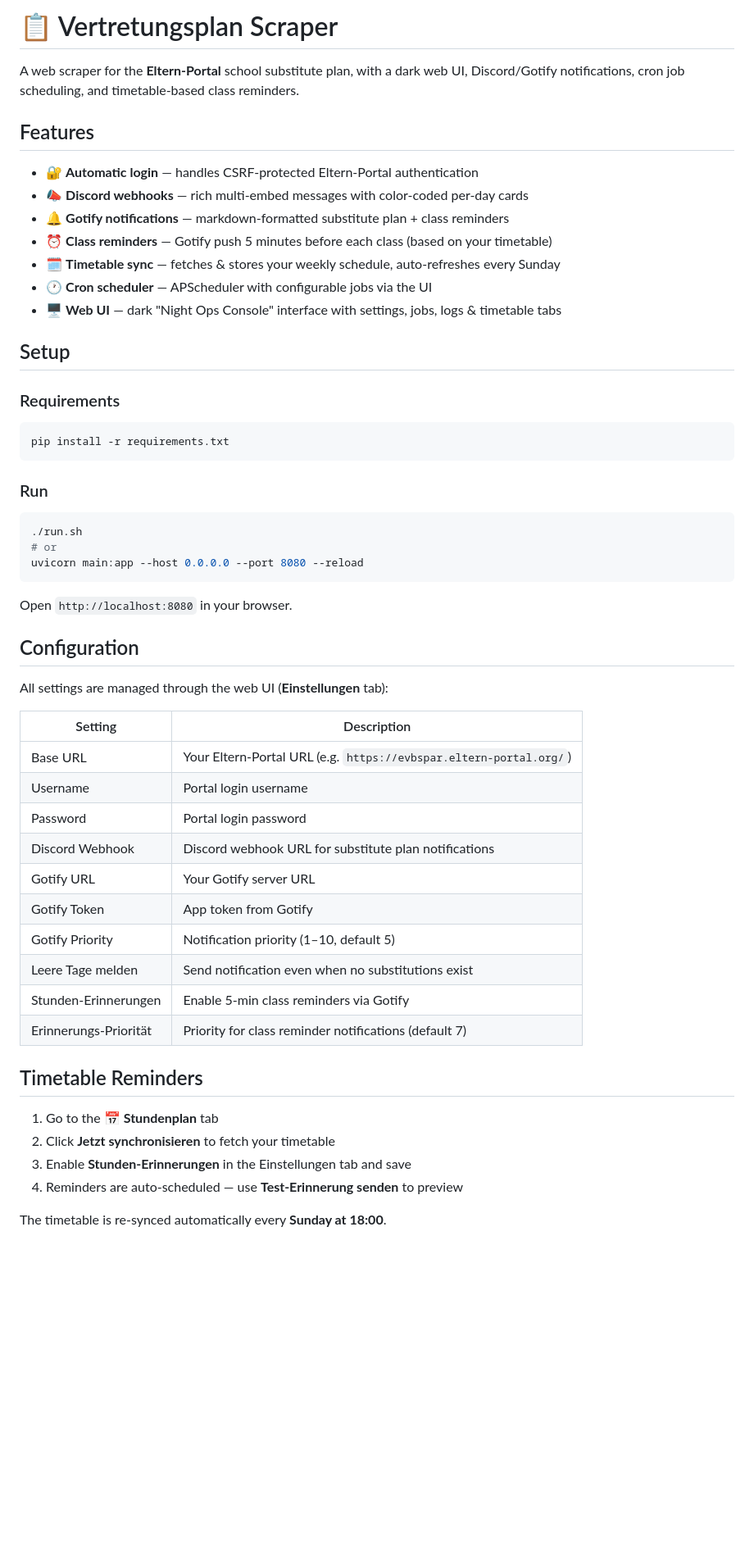
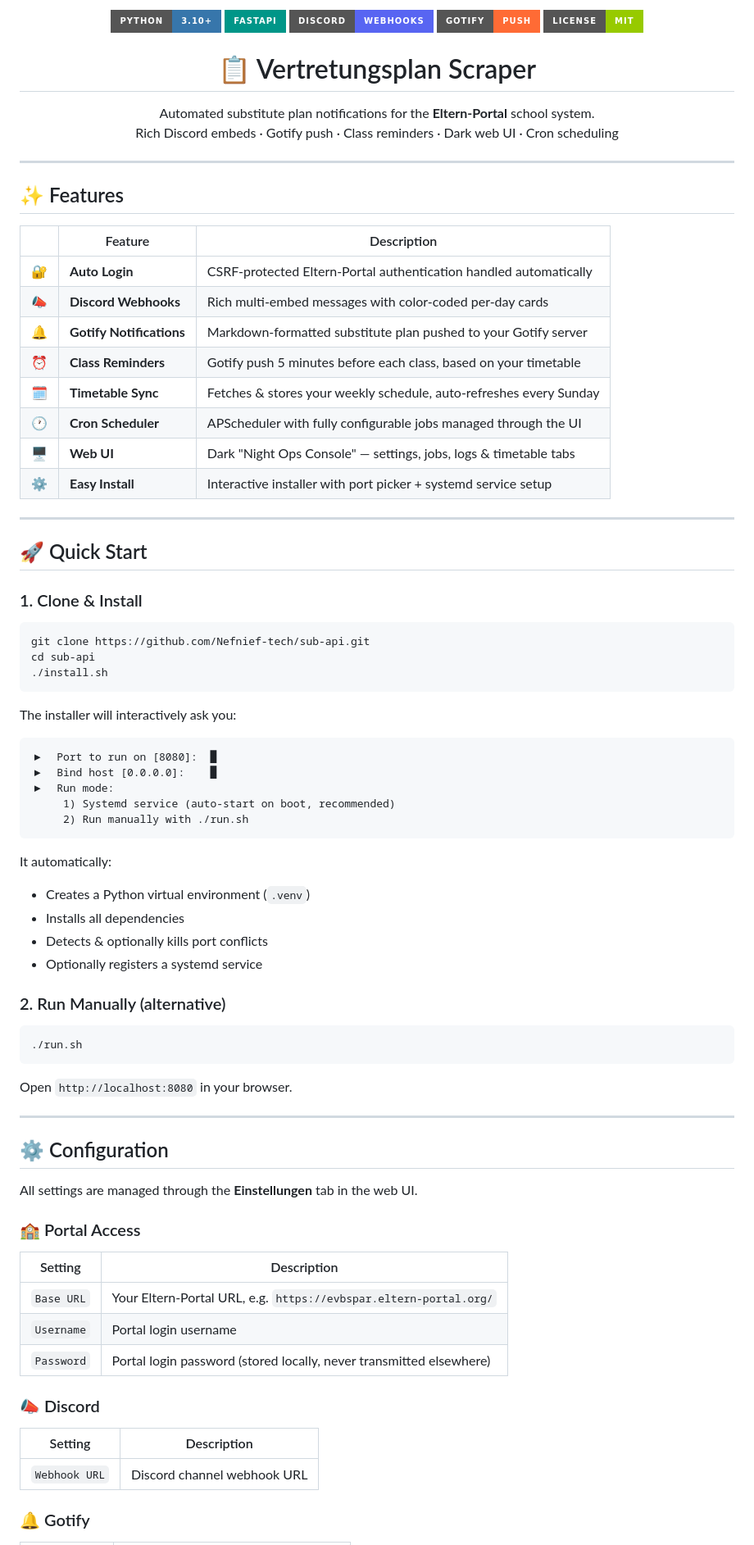
Before and after one commit to Nefnief-tech/sub-api, a Markdown page: README.md, the part around one of its changes. Shown at 82% size. GitHub-like rendering; badges without logos; blank space fills up the shorter version.

Commit message:
README: full rewrite with badges, structured sections, installer docs
Co-authored-by: Copilot <223556219+Copilot@users.noreply.github.com>

````diff
--- a/README.md
+++ b/README.md
@@ -1,58 +1,87 @@
-# 📋 Vertretungsplan Scraper
+<p align="center">
+  <img src="https://img.shields.io/badge/Python-3.10+-3776AB?style=for-the-badge&logo=python&logoColor=white"/>
+  <img src="https://img.shields.io/badge/FastAPI-009688?style=for-the-badge&logo=fastapi&logoColor=white"/>
+  <img src="https://img.shields.io/badge/Discord-Webhooks-5865F2?style=for-the-badge&logo=discord&logoColor=white"/>
+  <img src="https://img.shields.io/badge/Gotify-Push-FF6B35?style=for-the-badge&logo=gotify&logoColor=white"/>
+  <img src="https://img.shields.io/badge/license-MIT-green?style=for-the-badge"/>
+</p>
 
-A web scraper for the **Eltern-Portal** school substitute plan, with a dark web UI, Discord/Gotify notifications, cron job scheduling, and timetable-based class reminders.
+<h1 align="center">📋 Vertretungsplan Scraper</h1>
+<p align="center">
+  Automated substitute plan notifications for the <strong>Eltern-Portal</strong> school system.<br/>
+  Rich Discord embeds · Gotify push · Class reminders · Dark web UI · Cron scheduling
+</p>
 
-## Features
+---
 
-- 🔐 **Automatic login** — handles CSRF-protected Eltern-Portal authentication
-- 📣 **Discord webhooks** — rich multi-embed messages with color-coded per-day cards
-- 🔔 **Gotify notifications** — markdown-formatted substitute plan + class reminders
-- ⏰ **Class reminders** — Gotify push 5 minutes before each class (based on your timetable)
-- 🗓 **Timetable sync** — fetches & stores your weekly schedule, auto-refreshes every Sunday
-- 🕐 **Cron scheduler** — APScheduler with configurable jobs via the UI
-- 🖥 **Web UI** — dark "Night Ops Console" interface with settings, jobs, logs & timetable tabs
+## ✨ Features
 
-## Setup
+| | Feature | Description |
+|---|---|---|
+| 🔐 | **Auto Login** | CSRF-protected Eltern-Portal authentication handled automatically |
+| 📣 | **Discord Webhooks** | Rich multi-embed messages with color-coded per-day cards |
+| 🔔 | **Gotify Notifications** | Markdown-formatted substitute plan pushed to your Gotify server |
+| ⏰ | **Class Reminders** | Gotify push 5 minutes before each class, based on your timetable |
+| 🗓 | **Timetable Sync** | Fetches & stores your weekly schedule, auto-refreshes every Sunday |
+| 🕐 | **Cron Scheduler** | APScheduler with fully configurable jobs managed through the UI |
+| 🖥 | **Web UI** | Dark "Night Ops Console" — settings, jobs, logs & timetable tabs |
+| ⚙️ | **Easy Install** | Interactive installer with port picker + systemd service setup |
 
-### Requirements
+---
+
+## 🚀 Quick Start
+
+### 1. Clone & Install
 
 ```bash
-pip install -r requirements.txt
+git clone https://github.com/Nefnief-tech/sub-api.git
+cd sub-api
+./install.sh
 ```
 
-### Run
+The installer will interactively ask you:
+
+```
+▶  Port to run on [8080]:  █
+▶  Bind host [0.0.0.0]:    █
+▶  Run mode:
+     1) Systemd service (auto-start on boot, recommended)
+     2) Run manually with ./run.sh
+```
+
+It automatically:
+- Creates a Python virtual environment (`.venv`)
+- Installs all dependencies
+- Detects & optionally kills port conflicts
+- Optionally registers a systemd service
+
+### 2. Run Manually (alternative)
 
 ```bash
 ./run.sh
-# or
-uvicorn main:app --host 0.0.0.0 --port 8080 --reload
 ```
 
 Open `http://localhost:8080` in your browser.
 
-## Configuration
+---
 
-All settings are managed through the web UI (**Einstellungen** tab):
+## ⚙️ Configuration
+
+All settings are managed through the **Einstellungen** tab in the web UI.
+
+### 🏫 Portal Access
 
 | Setting | Description |
 |---|---|
-| Base URL | Your Eltern-Portal URL (e.g. `https://evbspar.eltern-portal.org/`) |
-| Username | Portal login username |
-| Password | Portal login password |
-| Discord Webhook | Discord webhook URL for substitute plan notifications |
-| Gotify URL | Your Gotify server URL |
-| Gotify Token | App token from Gotify |
-| Gotify Priority | Notification priority (1–10, default 5) |
-| Leere Tage melden | Send notification even when no substitutions exist |
-| Stunden-Erinnerungen | Enable 5-min class reminders via Gotify |
-| Erinnerungs-Priorität | Priority for class reminder notifications (default 7) |
+| `Base URL` | Your Eltern-Portal URL, e.g. `https://evbspar.eltern-portal.org/` |
+| `Username` | Portal login username |
+| `Password` | Portal login password (stored locally, never transmitted elsewhere) |
 
-## Timetable Reminders
+### 📣 Discord
 
-1. Go to the **📅 Stundenplan** tab
-2. Click **Jetzt synchronisieren** to fetch your timetable
-3. Enable **Stunden-Erinnerungen** in the Einstellungen tab and save
-4. Reminders are auto-scheduled — use **Test-Erinnerung senden** to preview
+| Setting | Description |
+|---|---|
+| `Webhook URL` | Discord channel webhook URL |
 
-The timetable is re-synced automatically every **Sunday at 18:00**.
+### 🔔 Gotify
 
````
Also changed, not shown: other parts of README.md (+84 -17 lines).
